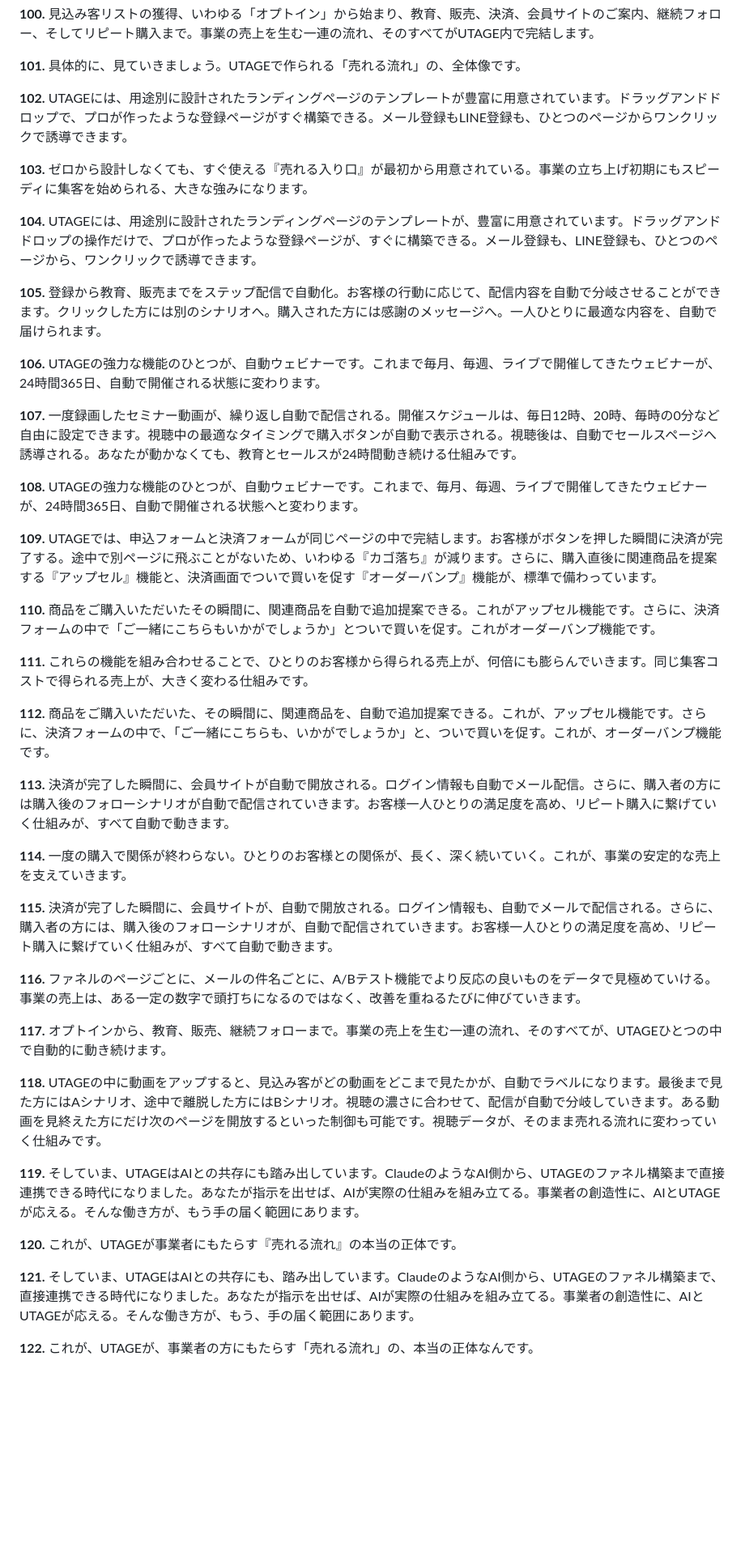
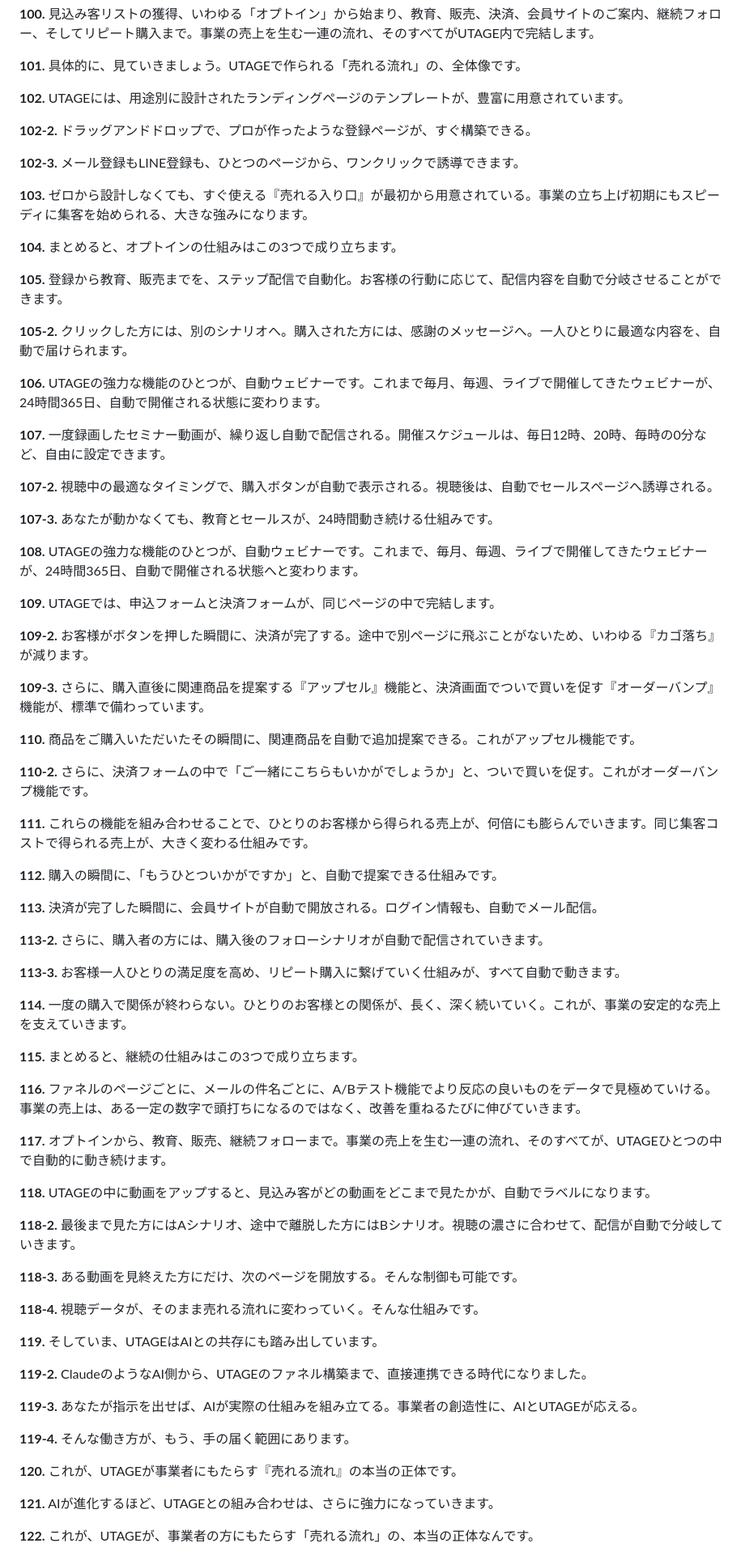
Before and after one commit to lazy3128-design/my-website, a Markdown page: VSL/UTAGE_VSL_ナレーション版.md, the part around one of its changes. Shown at 81% size. Drawn GitHub-style; blank space fills up the shorter version.

```diff
--- a/VSL/UTAGE_VSL_ナレーション版.md
+++ b/VSL/UTAGE_VSL_ナレーション版.md
@@ -225,45 +339,77 @@
 
 **101.** 具体的に、見ていきましょう。UTAGEで作られる「売れる流れ」の、全体像です。
 
-**102.** UTAGEには、用途別に設計されたランディングページのテンプレートが豊富に用意されています。ドラッグアンドドロップで、プロが作ったような登録ページがすぐ構築できる。メール登録もLINE登録も、ひとつのページからワンクリックで誘導できます。
+**102.** UTAGEには、用途別に設計されたランディングページのテンプレートが、豊富に用意されています。
+
+**102-2.** ドラッグアンドドロップで、プロが作ったような登録ページが、すぐ構築できる。
+
+**102-3.** メール登録もLINE登録も、ひとつのページから、ワンクリックで誘導できます。
 
 **103.** ゼロから設計しなくても、すぐ使える『売れる入り口』が最初から用意されている。事業の立ち上げ初期にもスピーディに集客を始められる、大きな強みになります。
 
-**104.** UTAGEには、用途別に設計されたランディングページのテンプレートが、豊富に用意されています。ドラッグアンドドロップの操作だけで、プロが作ったような登録ページが、すぐに構築できる。メール登録も、LINE登録も、ひとつのページから、ワンクリックで誘導できます。
+**104.** まとめると、オプトインの仕組みはこの3つで成り立ちます。
 
-**105.** 登録から教育、販売までをステップ配信で自動化。お客様の行動に応じて、配信内容を自動で分岐させることができます。クリックした方には別のシナリオへ。購入された方には感謝のメッセージへ。一人ひとりに最適な内容を、自動で届けられます。
+**105.** 登録から教育、販売までを、ステップ配信で自動化。お客様の行動に応じて、配信内容を自動で分岐させることができます。
+
+**105-2.** クリックした方には、別のシナリオへ。購入された方には、感謝のメッセージへ。一人ひとりに最適な内容を、自動で届けられます。
 
 **106.** UTAGEの強力な機能のひとつが、自動ウェビナーです。これまで毎月、毎週、ライブで開催してきたウェビナーが、24時間365日、自動で開催される状態に変わります。
 
-**107.** 一度録画したセミナー動画が、繰り返し自動で配信される。開催スケジュールは、毎日12時、20時、毎時の0分など自由に設定できます。視聴中の最適なタイミングで購入ボタンが自動で表示される。視聴後は、自動でセールスページへ誘導される。あなたが動かなくても、教育とセールスが24時間動き続ける仕組みです。
+**107.** 一度録画したセミナー動画が、繰り返し自動で配信される。開催スケジュールは、毎日12時、20時、毎時の0分など、自由に設定できます。
+
+**107-2.** 視聴中の最適なタイミングで、購入ボタンが自動で表示される。視聴後は、自動でセールスページへ誘導される。
+
+**107-3.** あなたが動かなくても、教育とセールスが、24時間動き続ける仕組みです。
 
 **108.** UTAGEの強力な機能のひとつが、自動ウェビナーです。これまで、毎月、毎週、ライブで開催してきたウェビナーが、24時間365日、自動で開催される状態へと変わります。
 
-**109.** UTAGEでは、申込フォームと決済フォームが同じページの中で完結します。お客様がボタンを押した瞬間に決済が完了する。途中で別ページに飛ぶことがないため、いわゆる『カゴ落ち』が減ります。さらに、購入直後に関連商品を提案する『アップセル』機能と、決済画面でついで買いを促す『オーダーバンプ』機能が、標準で備わっています。
+**109.** UTAGEでは、申込フォームと決済フォームが、同じページの中で完結します。
 
-**110.** 商品をご購入いただいたその瞬間に、関連商品を自動で追加提案できる。これがアップセル機能です。さらに、決済フォームの中で「ご一緒にこちらもいかがでしょうか」とついで買いを促す。これがオーダーバンプ機能です。
+**109-2.** お客様がボタンを押した瞬間に、決済が完了する。途中で別ページに飛ぶことがないため、いわゆる『カゴ落ち』が減ります。
+
+**109-3.** さらに、購入直後に関連商品を提案する『アップセル』機能と、決済画面でついで買いを促す『オーダーバンプ』機能が、標準で備わっています。
+
+**110.** 商品をご購入いただいたその瞬間に、関連商品を自動で追加提案できる。これがアップセル機能です。
+
+**110-2.** さらに、決済フォームの中で「ご一緒にこちらもいかがでしょうか」と、ついで買いを促す。これがオーダーバンプ機能です。
 
 **111.** これらの機能を組み合わせることで、ひとりのお客様から得られる売上が、何倍にも膨らんでいきます。同じ集客コストで得られる売上が、大きく変わる仕組みです。
 
-**112.** 商品をご購入いただいた、その瞬間に、関連商品を、自動で追加提案できる。これが、アップセル機能です。さらに、決済フォームの中で、「ご一緒にこちらも、いかがでしょうか」と、ついで買いを促す。これが、オーダーバンプ機能です。
+**112.** 購入の瞬間に、「もうひとついかがですか」と、自動で提案できる仕組みです。
 
-**113.** 決済が完了した瞬間に、会員サイトが自動で開放される。ログイン情報も自動でメール配信。さらに、購入者の方には購入後のフォローシナリオが自動で配信されていきます。お客様一人ひとりの満足度を高め、リピート購入に繋げていく仕組みが、すべて自動で動きます。
+**113.** 決済が完了した瞬間に、会員サイトが自動で開放される。ログイン情報も、自動でメール配信。
+
+**113-2.** さらに、購入者の方には、購入後のフォローシナリオが自動で配信されていきます。
+
+**113-3.** お客様一人ひとりの満足度を高め、リピート購入に繋げていく仕組みが、すべて自動で動きます。
 
 **114.** 一度の購入で関係が終わらない。ひとりのお客様との関係が、長く、深く続いていく。これが、事業の安定的な売上を支えていきます。
 
-**115.** 決済が完了した瞬間に、会員サイトが、自動で開放される。ログイン情報も、自動でメールで配信される。さらに、購入者の方には、購入後のフォローシナリオが、自動で配信されていきます。お客様一人ひとりの満足度を高め、リピート購入に繋げていく仕組みが、すべて自動で動きます。
+**115.** まとめると、継続の仕組みはこの3つで成り立ちます。
 
 **116.** ファネルのページごとに、メールの件名ごとに、A/Bテスト機能でより反応の良いものをデータで見極めていける。事業の売上は、ある一定の数字で頭打ちになるのではなく、改善を重ねるたびに伸びていきます。
 
 **117.** オプトインから、教育、販売、継続フォローまで。事業の売上を生む一連の流れ、そのすべてが、UTAGEひとつの中で自動的に動き続けます。
 
-**118.** UTAGEの中に動画をアップすると、見込み客がどの動画をどこまで見たかが、自動でラベルになります。最後まで見た方にはAシナリオ、途中で離脱した方にはBシナリオ。視聴の濃さに合わせて、配信が自動で分岐していきます。ある動画を見終えた方にだけ次のページを開放するといった制御も可能です。視聴データが、そのまま売れる流れに変わっていく仕組みです。
+**118.** UTAGEの中に動画をアップすると、見込み客がどの動画をどこまで見たかが、自動でラベルになります。
 
-**119.** そしていま、UTAGEはAIとの共存にも踏み出しています。ClaudeのようなAI側から、UTAGEのファネル構築まで直接連携できる時代になりました。あなたが指示を出せば、AIが実際の仕組みを組み立てる。事業者の創造性に、AIとUTAGEが応える。そんな働き方が、もう手の届く範囲にあります。
+**118-2.** 最後まで見た方にはAシナリオ、途中で離脱した方にはBシナリオ。視聴の濃さに合わせて、配信が自動で分岐していきます。
+
+**118-3.** ある動画を見終えた方にだけ、次のページを開放する。そんな制御も可能です。
+
+**118-4.** 視聴データが、そのまま売れる流れに変わっていく。そんな仕組みです。
+
+**119.** そしていま、UTAGEはAIとの共存にも踏み出しています。
+
+**119-2.** ClaudeのようなAI側から、UTAGEのファネル構築まで、直接連携できる時代になりました。
+
+**119-3.** あなたが指示を出せば、AIが実際の仕組みを組み立てる。事業者の創造性に、AIとUTAGEが応える。
+
+**119-4.** そんな働き方が、もう、手の届く範囲にあります。
 
 **120.** これが、UTAGEが事業者にもたらす『売れる流れ』の本当の正体です。
 
-**121.** そしていま、UTAGEはAIとの共存にも、踏み出しています。ClaudeのようなAI側から、UTAGEのファネル構築まで、直接連携できる時代になりました。あなたが指示を出せば、AIが実際の仕組みを組み立てる。事業者の創造性に、AIとUTAGEが応える。そんな働き方が、もう、手の届く範囲にあります。
+**121.** AIが進化するほど、UTAGEとの組み合わせは、さらに強力になっていきます。
 
 **122.** これが、UTAGEが、事業者の方にもたらす「売れる流れ」の、本当の正体なんです。
 
```
Also changed, not shown: other parts of VSL/UTAGE_VSL_ナレーション版.md (+296 -50 lines).
